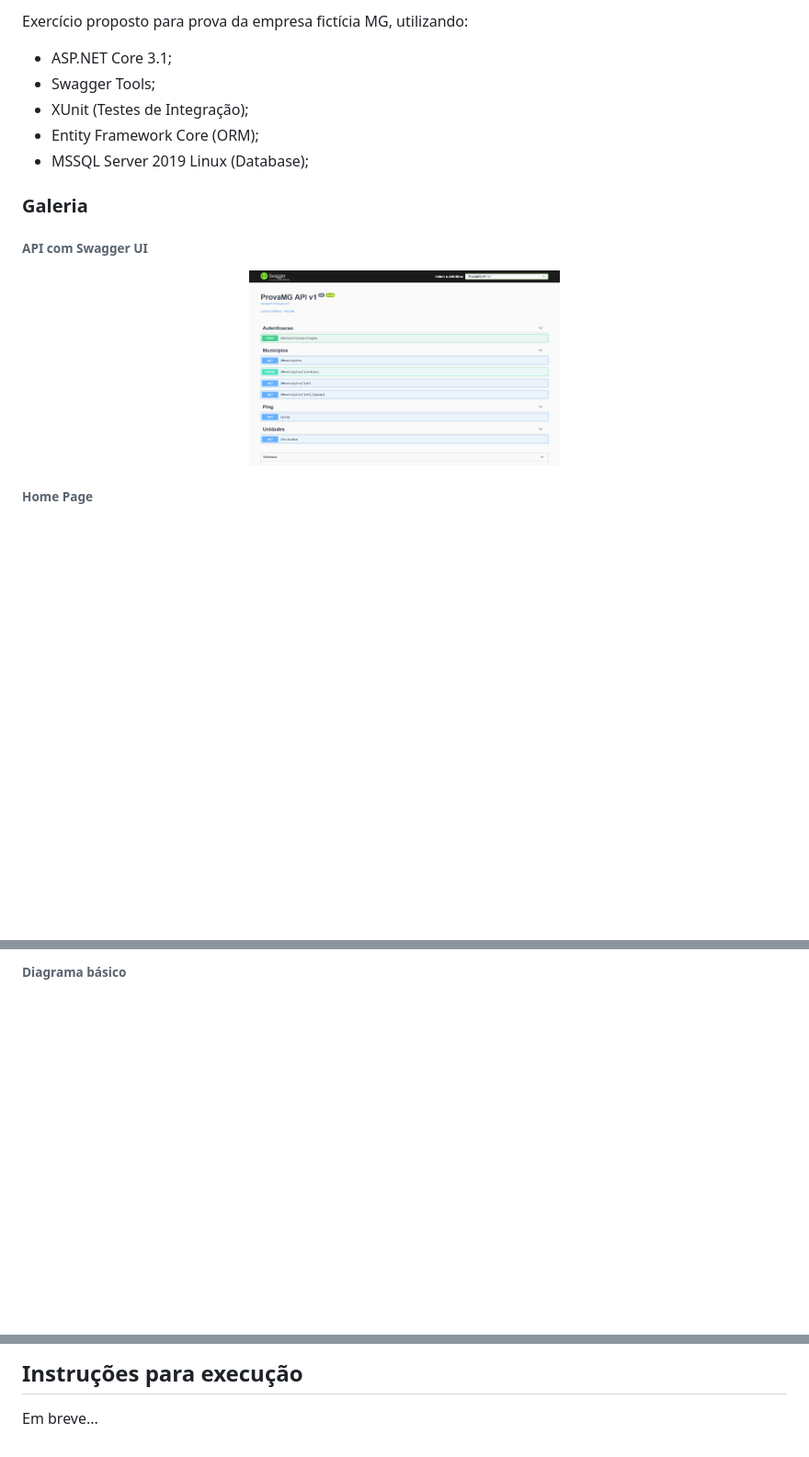
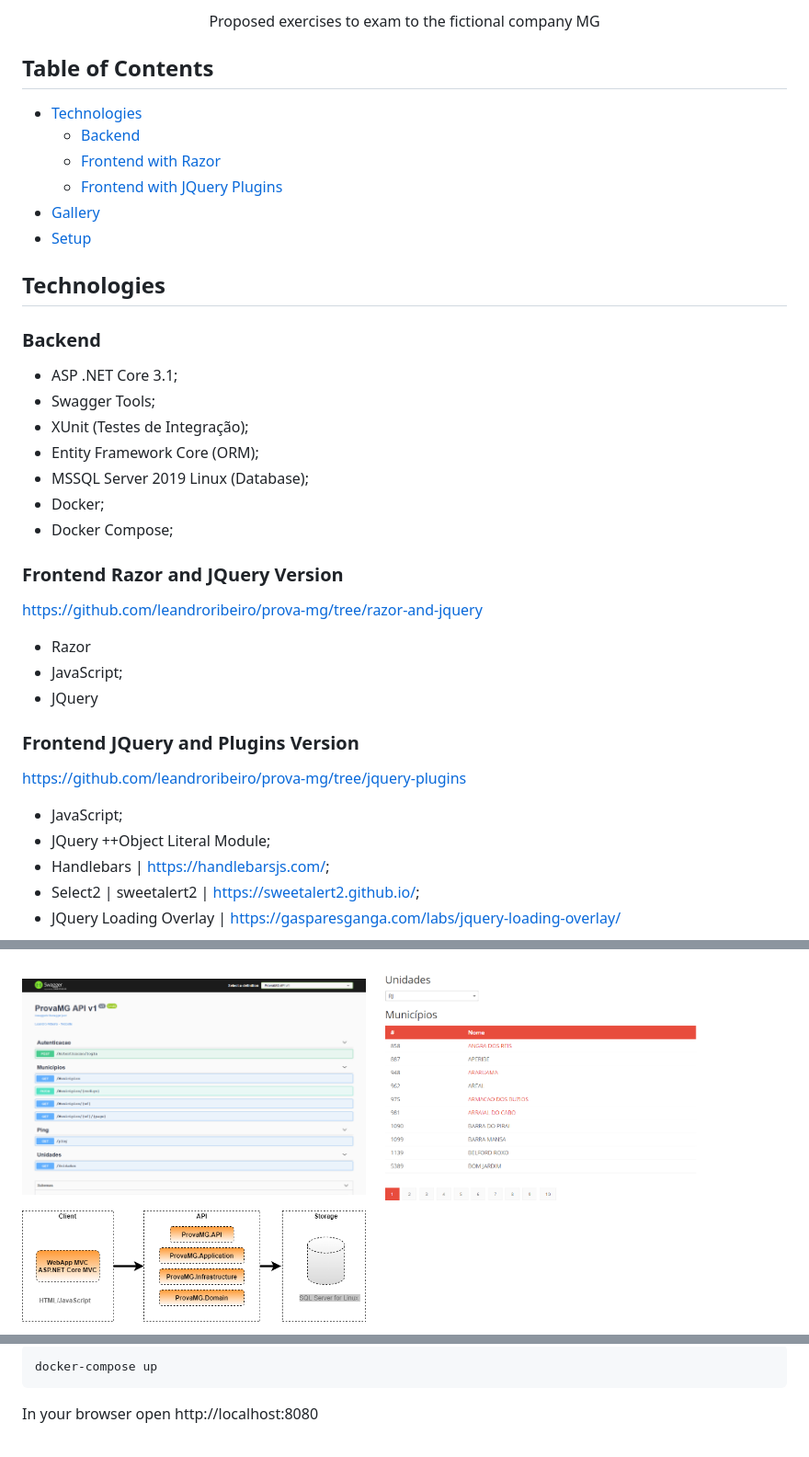
Before and after one commit to leandroribeiro/prova-mg, a Markdown page: README.md, 3 parts joined by grey strips. Shown: that part at 92% size. Rendered like a GitHub page; pictures changed too: assets/screen02.png; blank space fills up the shorter version.

Commit message:
Atualizando o arquivo README

````diff
--- a/README.md
+++ b/README.md
@@ -2,19 +4,44 @@
 
-Exercício proposto para prova da empresa fictícia MG, utilizando:
+  <p align="center">
+  Proposed exercises to exam to the fictional company MG
+  </p>
+</p>
 
- - ASP.NET Core 3.1;
+<!-- TABLE OF CONTENTS -->
+## Table of Contents
+
+* [Technologies](#technologies)
+  * [Backend](#backend)
+  * [Frontend with Razor](#frontend-razor-and-jquery-version)
+  * [Frontend with JQuery Plugins](#frontend-jquery-and-plugins-version)
+* [Gallery](#gallery)
+* [Setup](#setup)
+
+## Technologies
+
+### Backend
+
+ - ASP .NET Core 3.1;
  - Swagger Tools;
  - XUnit (Testes de Integração);
  - Entity Framework Core (ORM);
  - MSSQL Server 2019 Linux (Database);
+ - Docker;
+ - Docker Compose;
 
-### Galeria
+### Frontend Razor and JQuery Version
+https://github.com/leandroribeiro/prova-mg/tree/razor-and-jquery
 
-###### API com Swagger UI
+- Razor
+- JavaScript;
+- JQuery
 
-<p align="center">
-<img src="./assets/screen01.png" alt="Swagger UI" width="338">
-</p>
+### Frontend JQuery and Plugins Version
+https://github.com/leandroribeiro/prova-mg/tree/jquery-plugins
 
-###### Home Page
+ - JavaScript;
+ - JQuery ++Object Literal Module;
+ - Handlebars | https://handlebarsjs.com/;
+ - Select2 | sweetalert2 | https://sweetalert2.github.io/;
+ - JQuery Loading Overlay | https://gasparesganga.com/labs/jquery-loading-overlay/
 
@@ -24,3 +49,5 @@ Exercício proposto para prova da empresa fictícia MG, utilizando:
 
-###### Diagrama básico
+<img src="https://raw.githubusercontent.com/leandroribeiro/prova-mg/master/assets/screen01.png" width="45%" alt="Swagger UI"></img>
+<img src="https://raw.githubusercontent.com/leandroribeiro/prova-mg/master/assets/screen02.png" width="45%" alt="Home Page"></img>
+<img src="https://raw.githubusercontent.com/leandroribeiro/prova-mg/master/assets/basic-diagram1.png" width="45%" alt="Diagrama Básico"></img>
 
@@ -30,4 +55,6 @@ Exercício proposto para prova da empresa fictícia MG, utilizando:
 
-## Instruções para execução
+```
+docker-compose up
+```
 
-Em breve...
+In your browser open http://localhost:8080
````
Also changed, not shown: other parts of README.md (+5 -7 lines).
